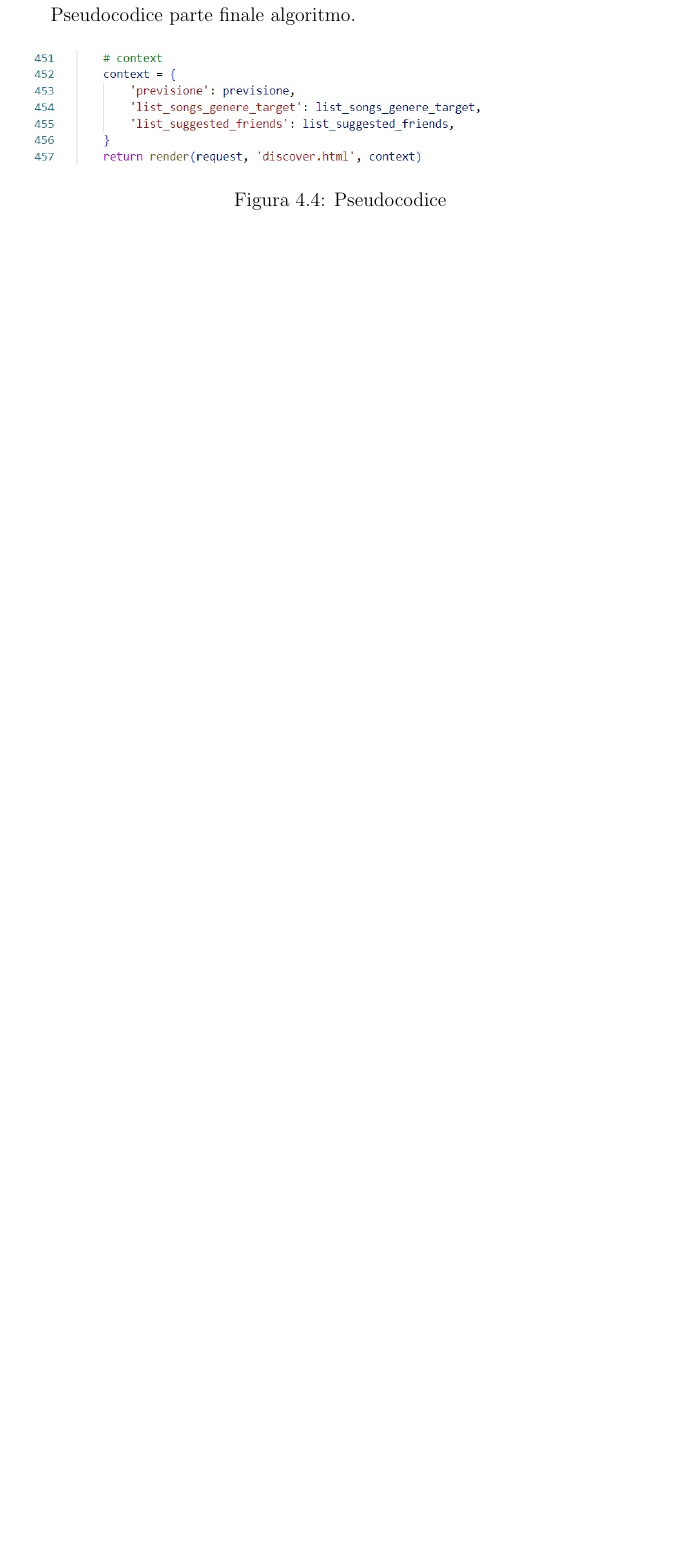
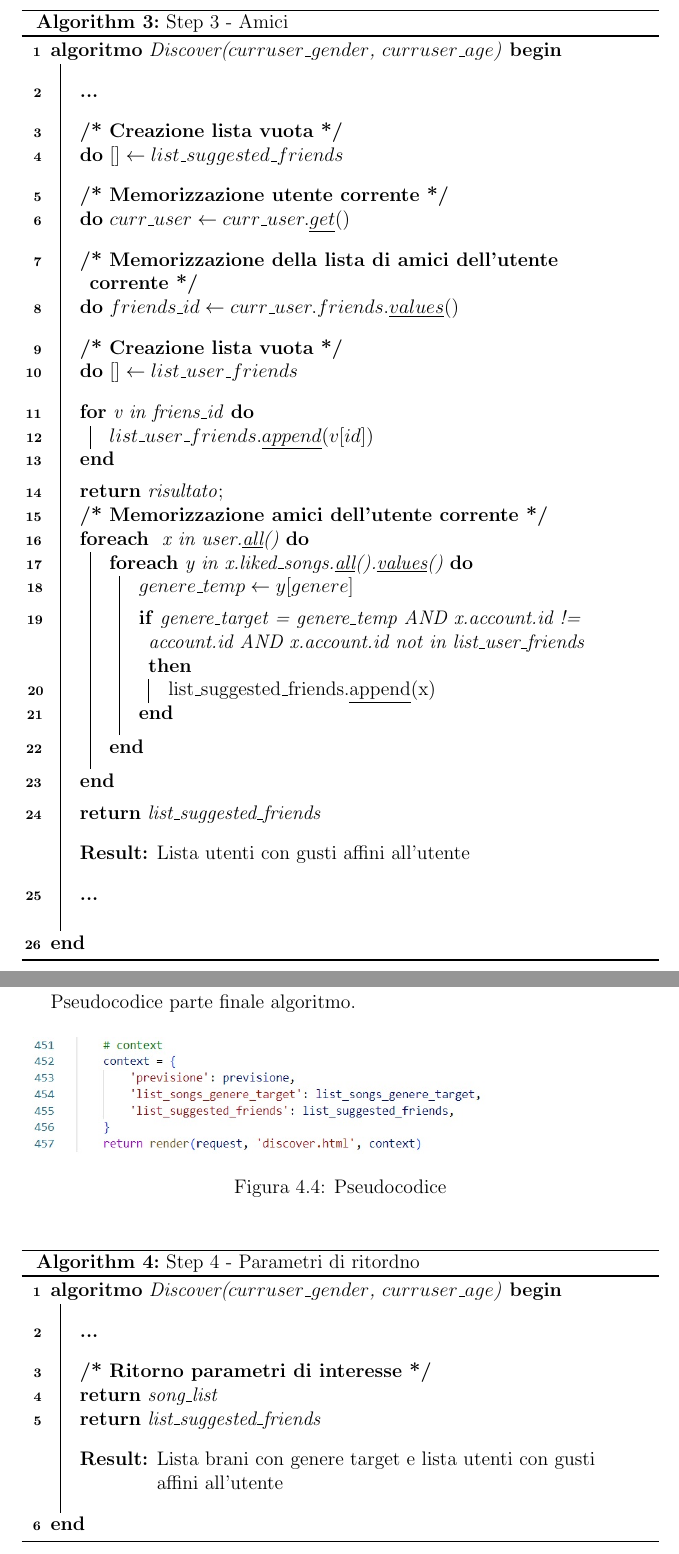
Before and after one commit to slocatelli30/WeMusic, a LaTeX document (documentazione/main.tex, which reads documentazione/iterations/iterazione3.tex): part of page 43 of 45 before the commit and two parts of pages 43 and 44 of 46 after it, the two joined at a grey line, cut at the place of the change, the shorter picture padded with empty space. Compiled offline with pdfLaTeX.

Commit message:
algorithm

```diff
--- a/documentazione/iterations/iterazione3.tex
+++ b/documentazione/iterations/iterazione3.tex
@@ -101,8 +101,7 @@ Pseudocodice parte iniziale algoritmo.
 
 
 
-%algoritmo
+% algoritmo 1
 \begin{algorithm}[H]
-
     \caption{Step 1 - Inizializzazione}
     \SetAlgoLined
@@ -113,4 +109,4 @@ Pseudocodice parte iniziale algoritmo.
     \SetKwProg{myalg}{algoritmo}{ begin}{end}
-    \myalg{Discover($user\_current\_gender$, $user\_current\_age$)}{
+    \myalg{Discover($curruser\_gender$, $curruser\_age$)}{
         \BlankLine
         \BlankLine
@@ -160,2 +156,3 @@ Pseudocodice parte iniziale algoritmo.
 
         \textbf{do}{
+            $previsione \leftarrow modello.\underline{predict}(curruser\_gender, curruser\_age)$
@@ -197,0 +197 @@ Pseudocodice parte algoritmo che suggerisce brani in base al genere target.
+    \myalg{Discover($curruser\_gender$, $curruser\_age$)}{
@@ -197,0 +203 @@ Pseudocodice parte algoritmo che suggerisce brani in base al genere target.
+        \textbf{/* Estrazione dei brani con genere target */}\
@@ -197,0 +212 @@ Pseudocodice parte algoritmo che suggerisce brani in base al genere target.
+        \KwResult{Lista brani con genere target}
@@ -207,7 +233,90 @@ Pseudocodice parte che suggerisce amici con gusti simili.
 \end{figure}
 
 
+%algoritmo 3
+%algoritmo2
+\begin{algorithm}[H]
+
+    \caption{Step 3 - Amici}
+    \SetAlgoLined
+
+    \SetKwProg{myalg}{algoritmo}{ begin}{end}
+    \myalg{Discover($curruser\_gender$, $curruser\_age$)}{
+        \BlankLine
+        \BlankLine
+        \textbf{...}
+        \BlankLine
+        \BlankLine
+        \textbf{/* Creazione lista vuota */}\\
+        \textbf{do}{
+            $[  ] \leftarrow list\_suggested\_friends $
+        }
+
+        \BlankLine
+        \BlankLine
+
+        \textbf{/* Memorizzazione utente corrente */}\\
+            \textbf{do}{
+            $curr\_user \leftarrow curr\_user.\underline{get}()$
+        }
+        \BlankLine
+        \BlankLine
+
+        \textbf{/* Memorizzazione della lista di amici dell'utente corrente */}\\
+        \textbf{do}{
+            $friends\_id \leftarrow curr\_user.friends.\underline{values}() $
+        }
+
+        \BlankLine
+        \BlankLine
+        \textbf{/* Creazione lista vuota */}\\
+        \textbf{do}{
+            $[] \leftarrow list\_user\_friends $
+        }
+
+
+        \BlankLine
+        \BlankLine
+        \For{v in friens\_id }{
+            %\tcp{Blocco di istruzioni da eseguire per ogni valore di i}
+            $list\_user\_friends.\underline{append}(v[id])$
+
+        }
+        \BlankLine
+        \Return{risultato}\;
+
+        \textbf{/* Memorizzazione amici dell'utente corrente */}\\
+        \ForEach{ x in user.\underline{all}()}{
+            %\tcp{Blocco di istruzioni per ogni elemento}
+
+            \ForEach{y in x.liked\_songs.\underline{all}().\underline{values}()}{
+                %\tcp{Blocco di istruzioni per ogni elemento}
+                $genere\_temp \leftarrow y [genere] $\\
+                \BlankLine
+                \If{genere\_target = genere\_temp AND x.account.id != account.id AND x.account.id not in list\_user\_friends }{
+                    %\tcp{Blocco di istruzioni se la condizione è vera}
+                    list\_suggested\_friends.\underline{append}(x)
+                }
+                \BlankLine
+            }
+            \BlankLine
+        }
+    \BlankLine
+    \Return{list\_suggested\_friends}\
+    \BlankLine
+    \BlankLine
+    \KwResult{Lista utenti con gusti affini all'utente}
+    \BlankLine
+    \BlankLine
+    \textbf{...}
+    \vspace{0.5cm}
+    %\label(alg:1)
+    }
+\end{algorithm}
+
+
 \newpage
+% pseudocodice 4
 Pseudocodice parte finale algoritmo.
 \begin{figure}[H]
     \centering
@@ -215,6 +324,32 @@ Pseudocodice parte finale algoritmo.
     \caption{Pseudocodice}
     \label{fig-pseudocodice-4}
 \end{figure}
+\vspace{0.5cm}
+
+% algoritmo 4
+\begin{algorithm}[H]
+
+    \caption{Step 4 - Parametri di ritordno}
+    \SetAlgoLined
+
+    \SetKwProg{myalg}{algoritmo}{ begin}{end}
+    \myalg{Discover($curruser\_gender$, $curruser\_age$)}{
+        \BlankLine
+        \BlankLine
+        \textbf{...}
+        \BlankLine
+        \BlankLine
+        \textbf{/* Ritorno parametri di interesse */}\\
+        \Return{song\_list}\\
+        \Return{list\_suggested\_friends}\\
+        \BlankLine
+        \BlankLine
+        \KwResult{Lista brani con genere target e lista utenti con gusti affini all'utente }
+        \vspace{0.5cm}
+        %\label(alg:1)
+    }
+\end{algorithm}
+
 
 
 
--- a/documentazione/main.tex
+++ b/documentazione/main.tex
@@ -5,7 +5,7 @@
 \usepackage{graphicx}
 \usepackage[utf8]{inputenc}
 \usepackage{verbatim}
-\usepackage[ruled,vlined]{algorithm2e}
+\usepackage[ruled,vlined,linesnumbered]{algorithm2e}
 %\usepackage{changepage}
 \usepackage{listings}
 
```
Also changed, not shown: documentazione/main.pdf, documentazione/iterations/iterazione3.tex (97 more changed lines).
